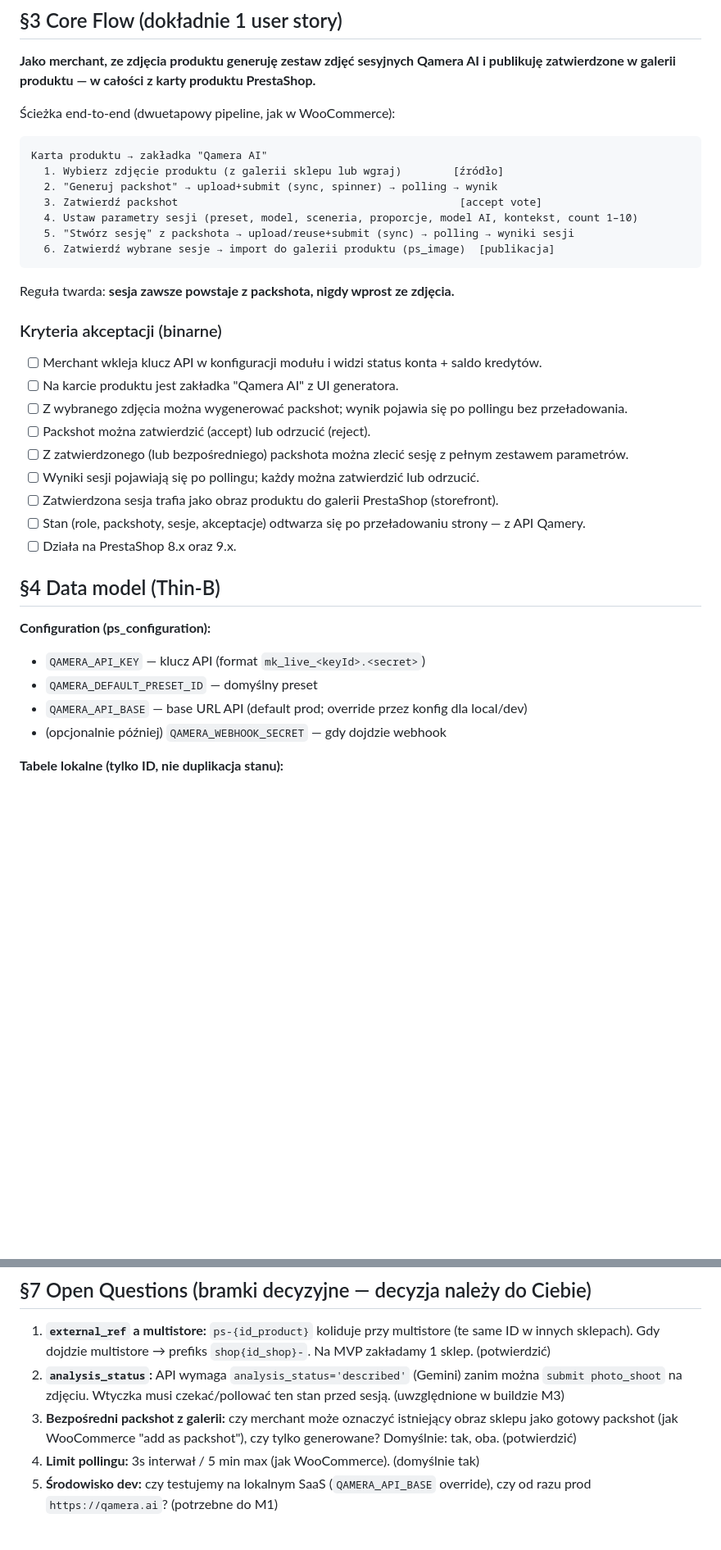
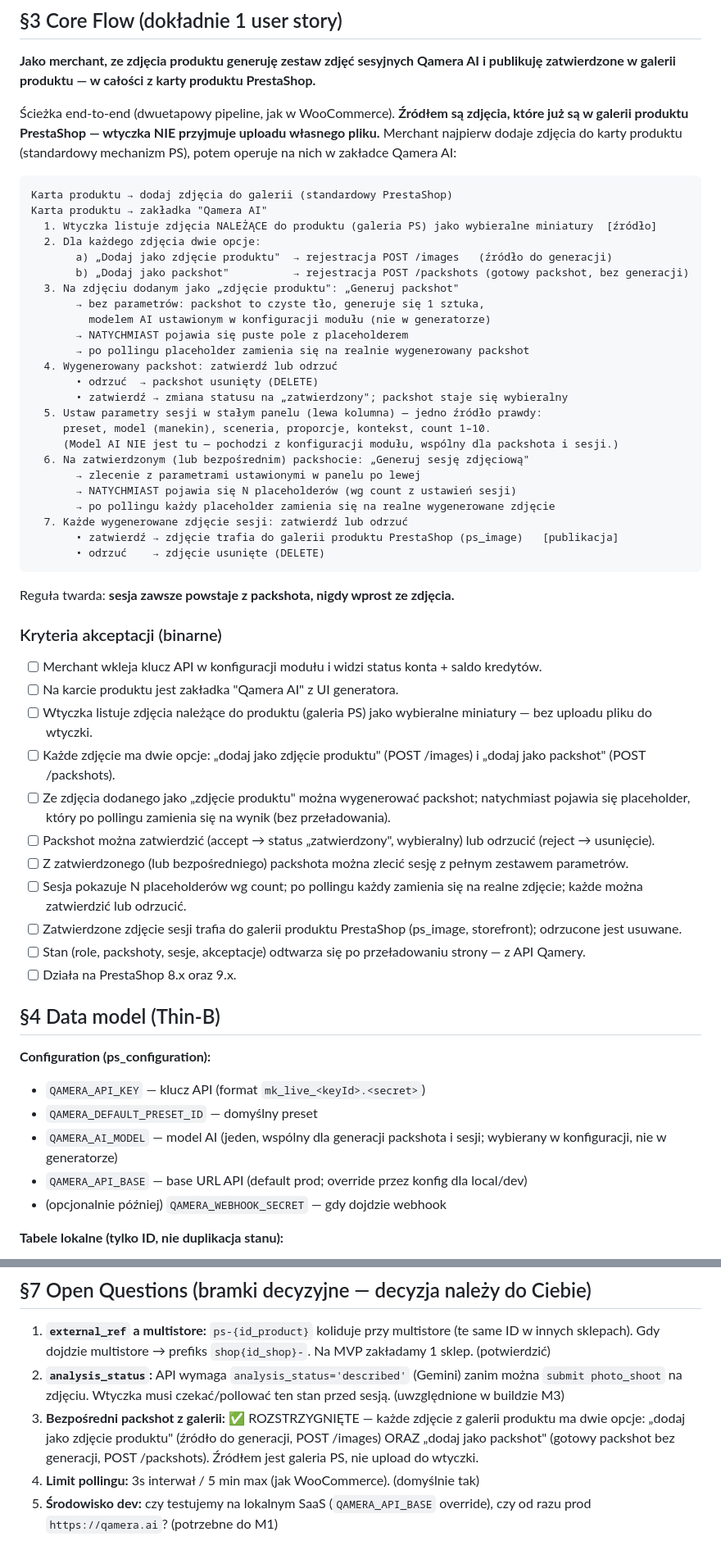
Before and after one commit to 200iqlabs/qamera-prestashop-plugin, a Markdown page: prd.md, 2 parts joined by grey strips. Shown at 82% size. Rendered like a GitHub page; blank space fills up the shorter version.

Commit message:
Rewrite PRD §3 Core Flow + data model per M3/M4 UX decisions
Source is always the PS product gallery (no plugin upload); each image
has two registration options (source image / direct packshot). Packshot
generates parameter-free (1 shot, AI model from module config). Session
params live in the left panel; AI model is a single module-config value
shared by packshot and session. external_ref for source images is now
ps-{id_product}-img-{id_image}.

Co-Authored-By: Claude Opus 4.8 (1M context) <noreply@anthropic.com>

````diff
--- a/prd.md
+++ b/prd.md
@@ -30,16 +30,36 @@ ekranie edycji produktu. Nie jest programistą — konfiguracja musi być wkleje
 **Jako merchant, ze zdjęcia produktu generuję zestaw zdjęć sesyjnych Qamera AI i publikuję zatwierdzone
 w galerii produktu — w całości z karty produktu PrestaShop.**
 
-Ścieżka end-to-end (dwuetapowy pipeline, jak w WooCommerce):
+Ścieżka end-to-end (dwuetapowy pipeline, jak w WooCommerce). **Źródłem są zdjęcia, które już
+są w galerii produktu PrestaShop — wtyczka NIE przyjmuje uploadu własnego pliku.** Merchant
+najpierw dodaje zdjęcia do karty produktu (standardowy mechanizm PS), potem operuje na nich w
+zakładce Qamera AI:
 
 ```
+Karta produktu → dodaj zdjęcia do galerii (standardowy PrestaShop)
 Karta produktu → zakładka "Qamera AI"
-  1. Wybierz zdjęcie produktu (z galerii sklepu lub wgraj)        [źródło]
-  2. "Generuj packshot" → upload+submit (sync, spinner) → polling → wynik
-  3. Zatwierdź packshot                                            [accept vote]
-  4. Ustaw parametry sesji (preset, model, sceneria, proporcje, model AI, kontekst, count 1–10)
-  5. "Stwórz sesję" z packshota → upload/reuse+submit (sync) → polling → wyniki sesji
-  6. Zatwierdź wybrane sesje → import do galerii produktu (ps_image)  [publikacja]
+  1. Wtyczka listuje zdjęcia NALEŻĄCE do produktu (galeria PS) jako wybieralne miniatury  [źródło]
+  2. Dla każdego zdjęcia dwie opcje:
+       a) „Dodaj jako zdjęcie produktu"  → rejestracja POST /images   (źródło do generacji)
+       b) „Dodaj jako packshot"          → rejestracja POST /packshots (gotowy packshot, bez generacji)
+  3. Na zdjęciu dodanym jako „zdjęcie produktu": „Generuj packshot"
+       → bez parametrów: packshot to czyste tło, generuje się 1 sztuka,
+         modelem AI ustawionym w konfiguracji modułu (nie w generatorze)
+       → NATYCHMIAST pojawia się puste pole z placeholderem
+       → po pollingu placeholder zamienia się na realnie wygenerowany packshot
+  4. Wygenerowany packshot: zatwierdź lub odrzuć
+       • odrzuć  → packshot usunięty (DELETE)
+       • zatwierdź → zmiana statusu na „zatwierdzony"; packshot staje się wybieralny
+  5. Ustaw parametry sesji w stałym panelu (lewa kolumna) — jedno źródło prawdy:
+     preset, model (manekin), sceneria, proporcje, kontekst, count 1–10.
+     (Model AI NIE jest tu — pochodzi z konfiguracji modułu, wspólny dla packshota i sesji.)
+  6. Na zatwierdzonym (lub bezpośrednim) packshocie: „Generuj sesję zdjęciową"
+       → zlecenie z parametrami ustawionymi w panelu po lewej
+       → NATYCHMIAST pojawia się N placeholderów (wg count z ustawień sesji)
+       → po pollingu każdy placeholder zamienia się na realne wygenerowane zdjęcie
+  7. Każde wygenerowane zdjęcie sesji: zatwierdź lub odrzuć
+       • zatwierdź → zdjęcie trafia do galerii produktu PrestaShop (ps_image)   [publikacja]
+       • odrzuć    → zdjęcie usunięte (DELETE)
 ```
 
 Reguła twarda: **sesja zawsze powstaje z packshota, nigdy wprost ze zdjęcia.**
@@ -48,11 +68,13 @@ Reguła twarda: **sesja zawsze powstaje z packshota, nigdy wprost ze zdjęcia.**
 
 - [ ] Merchant wkleja klucz API w konfiguracji modułu i widzi status konta + saldo kredytów.
 - [ ] Na karcie produktu jest zakładka "Qamera AI" z UI generatora.
-- [ ] Z wybranego zdjęcia można wygenerować packshot; wynik pojawia się po pollingu bez przeładowania.
-- [ ] Packshot można zatwierdzić (accept) lub odrzucić (reject).
+- [ ] Wtyczka listuje zdjęcia należące do produktu (galeria PS) jako wybieralne miniatury — bez uploadu pliku do wtyczki.
+- [ ] Każde zdjęcie ma dwie opcje: „dodaj jako zdjęcie produktu" (POST /images) i „dodaj jako packshot" (POST /packshots).
+- [ ] Ze zdjęcia dodanego jako „zdjęcie produktu" można wygenerować packshot; natychmiast pojawia się placeholder, który po pollingu zamienia się na wynik (bez przeładowania).
+- [ ] Packshot można zatwierdzić (accept → status „zatwierdzony", wybieralny) lub odrzucić (reject → usunięcie).
 - [ ] Z zatwierdzonego (lub bezpośredniego) packshota można zlecić sesję z pełnym zestawem parametrów.
-- [ ] Wyniki sesji pojawiają się po pollingu; każdy można zatwierdzić lub odrzucić.
-- [ ] Zatwierdzona sesja trafia jako obraz produktu do galerii PrestaShop (storefront).
+- [ ] Sesja pokazuje N placeholderów wg count; po pollingu każdy zamienia się na realne zdjęcie; każde można zatwierdzić lub odrzucić.
+- [ ] Zatwierdzone zdjęcie sesji trafia do galerii produktu PrestaShop (ps_image, storefront); odrzucone jest usuwane.
 - [ ] Stan (role, packshoty, sesje, akceptacje) odtwarza się po przeładowaniu strony — z API Qamery.
 - [ ] Działa na PrestaShop 8.x oraz 9.x.
 
@@ -61,6 +83,7 @@ Reguła twarda: **sesja zawsze powstaje z packshota, nigdy wprost ze zdjęcia.**
 **Configuration (ps_configuration):**
 - `QAMERA_API_KEY` — klucz API (format `mk_live_<keyId>.<secret>`)
 - `QAMERA_DEFAULT_PRESET_ID` — domyślny preset
+- `QAMERA_AI_MODEL` — model AI (jeden, wspólny dla generacji packshota i sesji; wybierany w konfiguracji, nie w generatorze)
 - `QAMERA_API_BASE` — base URL API (default prod; override przez konfig dla local/dev)
 - (opcjonalnie później) `QAMERA_WEBHOOK_SECRET` — gdy dojdzie webhook
 
@@ -131,8 +155,9 @@ archetyp Creator+Sage, ton profesjonalny/bezpośredni/ekspercki (bez hype, zakaz
    sklepach). Gdy dojdzie multistore → prefiks `shop{id_shop}-`. Na MVP zakładamy 1 sklep. (potwierdzić)
 2. **`analysis_status`:** API wymaga `analysis_status='described'` (Gemini) zanim można `submit photo_shoot`
    na zdjęciu. Wtyczka musi czekać/pollować ten stan przed sesją. (uwzględnione w buildzie M3)
-3. **Bezpośredni packshot z galerii:** czy merchant może oznaczyć istniejący obraz sklepu jako gotowy
-   packshot (jak WooCommerce "add as packshot"), czy tylko generowane? Domyślnie: tak, oba. (potwierdzić)
+3. **Bezpośredni packshot z galerii:** ✅ ROZSTRZYGNIĘTE — każde zdjęcie z galerii produktu ma dwie
+   opcje: „dodaj jako zdjęcie produktu" (źródło do generacji, POST /images) ORAZ „dodaj jako packshot"
+   (gotowy packshot bez generacji, POST /packshots). Źródłem jest galeria PS, nie upload do wtyczki.
 4. **Limit pollingu:** 3s interwał / 5 min max (jak WooCommerce). (domyślnie tak)
 5. **Środowisko dev:** czy testujemy na lokalnym SaaS (`QAMERA_API_BASE` override), czy od razu prod
    `https://qamera.ai`? (potrzebne do M1)
````
Also changed, not shown: other parts of prd.md (+2 -1 lines).
